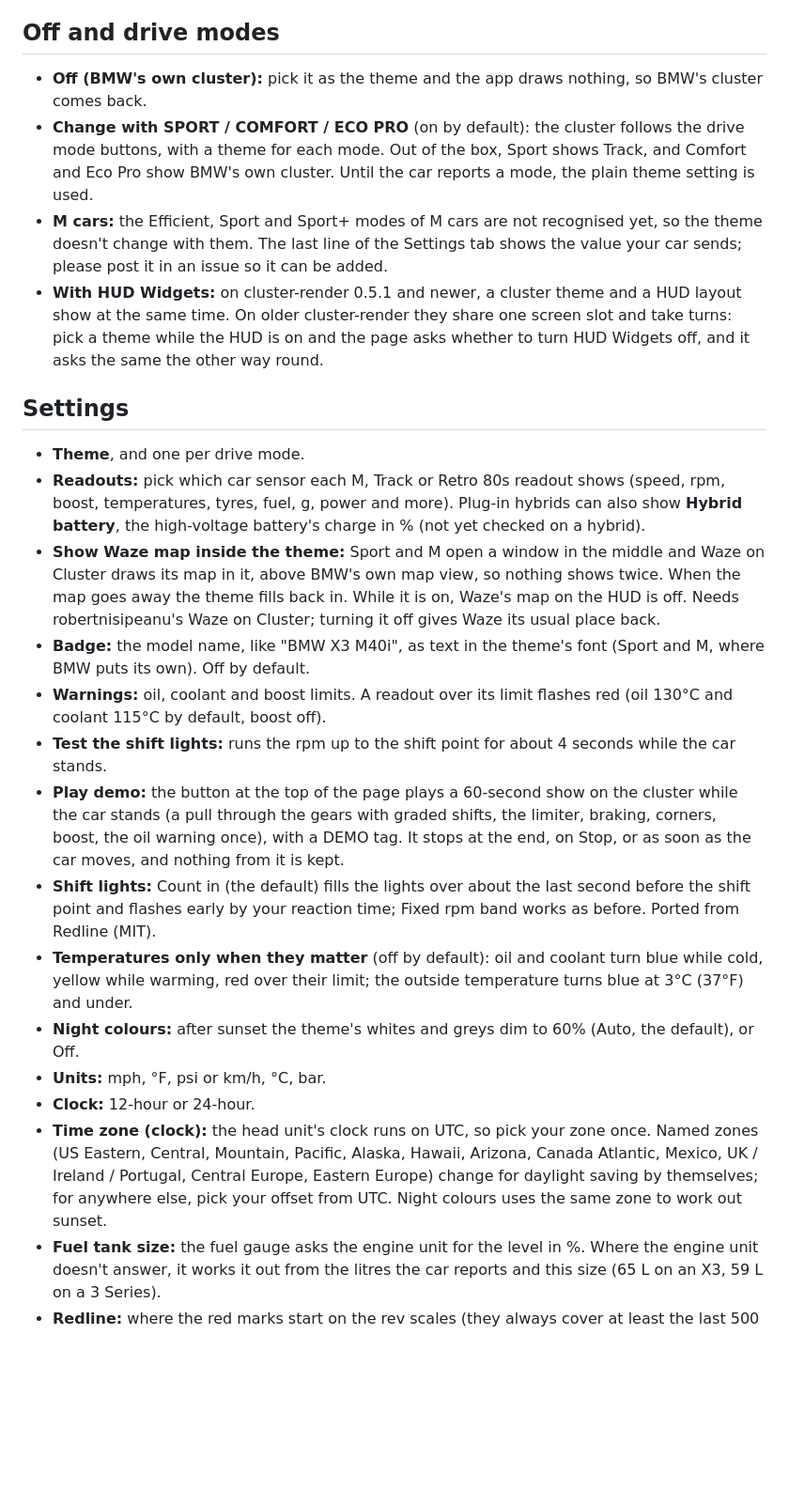
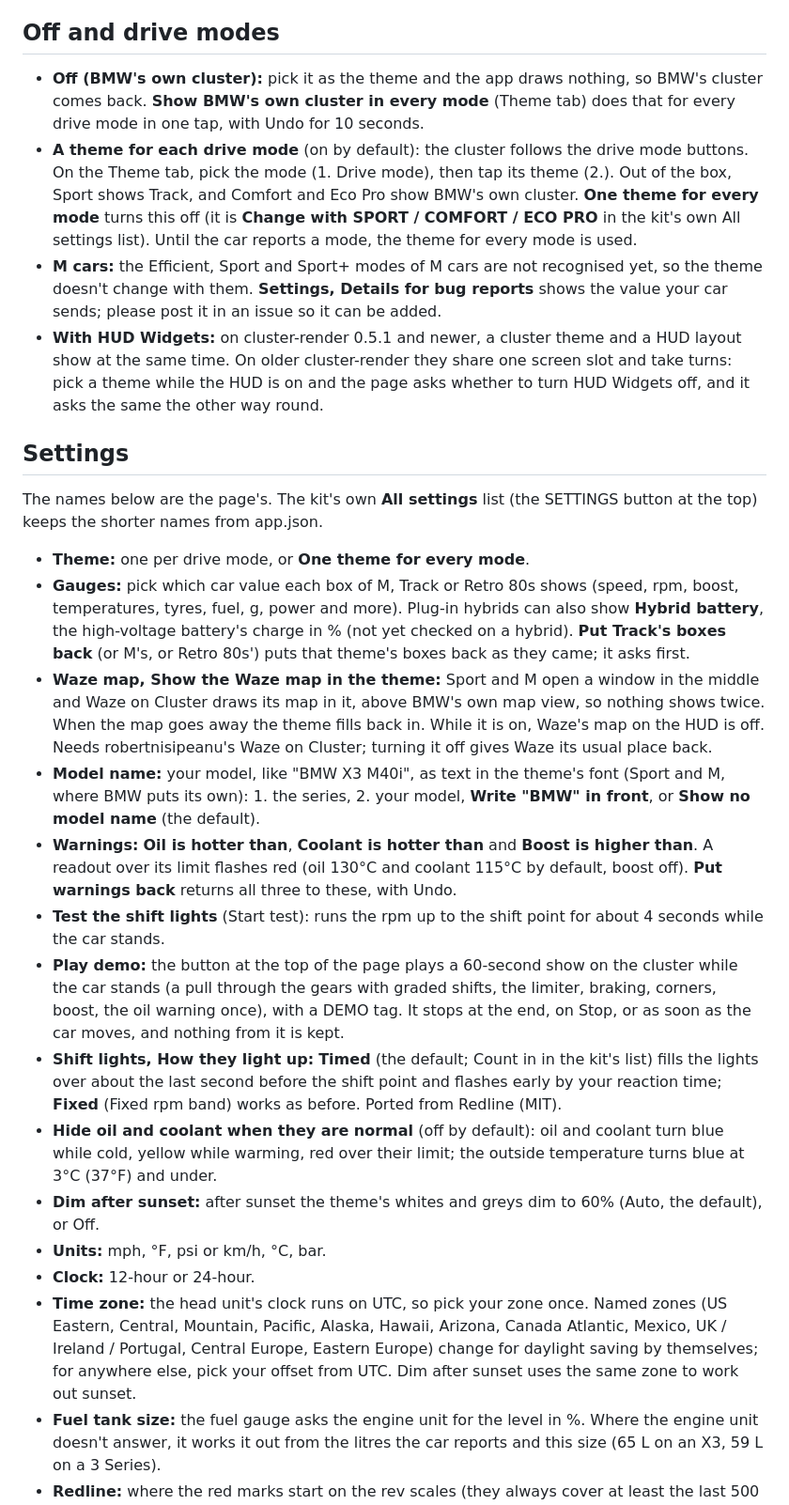
Before and after one commit to romeoatoyandeveloper/sakura-cluster, a Markdown page: apps/cluster_themes/README.md, the part around one of its changes. Shown at 94% size. GitHub-like rendering; blank space fills up the shorter version.

```diff
--- a/apps/cluster_themes/README.md
+++ b/apps/cluster_themes/README.md
@@ -160,25 +160,27 @@ More themes are on the way.
 
 ## Off and drive modes
 
-- **Off (BMW's own cluster):** pick it as the theme and the app draws nothing, so BMW's cluster comes back.
-- **Change with SPORT / COMFORT / ECO PRO** (on by default): the cluster follows the drive mode buttons, with a theme for each mode. Out of the box, Sport shows Track, and Comfort and Eco Pro show BMW's own cluster. Until the car reports a mode, the plain theme setting is used.
-- **M cars:** the Efficient, Sport and Sport+ modes of M cars are not recognised yet, so the theme doesn't change with them. The last line of the Settings tab shows the value your car sends; please post it in an issue so it can be added.
+- **Off (BMW's own cluster):** pick it as the theme and the app draws nothing, so BMW's cluster comes back. **Show BMW's own cluster in every mode** (Theme tab) does that for every drive mode in one tap, with Undo for 10 seconds.
+- **A theme for each drive mode** (on by default): the cluster follows the drive mode buttons. On the Theme tab, pick the mode (1. Drive mode), then tap its theme (2.). Out of the box, Sport shows Track, and Comfort and Eco Pro show BMW's own cluster. **One theme for every mode** turns this off (it is **Change with SPORT / COMFORT / ECO PRO** in the kit's own All settings list). Until the car reports a mode, the theme for every mode is used.
+- **M cars:** the Efficient, Sport and Sport+ modes of M cars are not recognised yet, so the theme doesn't change with them. **Settings, Details for bug reports** shows the value your car sends; please post it in an issue so it can be added.
 - **With HUD Widgets:** on cluster-render 0.5.1 and newer, a cluster theme and a HUD layout show at the same time. On older cluster-render they share one screen slot and take turns: pick a theme while the HUD is on and the page asks whether to turn HUD Widgets off, and it asks the same the other way round.
 
 ## Settings
 
-- **Theme**, and one per drive mode.
-- **Readouts:** pick which car sensor each M, Track or Retro 80s readout shows (speed, rpm, boost, temperatures, tyres, fuel, g, power and more). Plug-in hybrids can also show **Hybrid battery**, the high-voltage battery's charge in % (not yet checked on a hybrid).
-- **Show Waze map inside the theme:** Sport and M open a window in the middle and Waze on Cluster draws its map in it, above BMW's own map view, so nothing shows twice. When the map goes away the theme fills back in. While it is on, Waze's map on the HUD is off. Needs robertnisipeanu's Waze on Cluster; turning it off gives Waze its usual place back.
-- **Badge:** the model name, like "BMW X3 M40i", as text in the theme's font (Sport and M, where BMW puts its own). Off by default.
-- **Warnings:** oil, coolant and boost limits. A readout over its limit flashes red (oil 130°C and coolant 115°C by default, boost off).
-- **Test the shift lights:** runs the rpm up to the shift point for about 4 seconds while the car stands.
+The names below are the page's. The kit's own **All settings** list (the SETTINGS button at the top) keeps the shorter names from app.json.
+
+- **Theme:** one per drive mode, or **One theme for every mode**.
+- **Gauges:** pick which car value each box of M, Track or Retro 80s shows (speed, rpm, boost, temperatures, tyres, fuel, g, power and more). Plug-in hybrids can also show **Hybrid battery**, the high-voltage battery's charge in % (not yet checked on a hybrid). **Put Track's boxes back** (or M's, or Retro 80s') puts that theme's boxes back as they came; it asks first.
+- **Waze map, Show the Waze map in the theme:** Sport and M open a window in the middle and Waze on Cluster draws its map in it, above BMW's own map view, so nothing shows twice. When the map goes away the theme fills back in. While it is on, Waze's map on the HUD is off. Needs robertnisipeanu's Waze on Cluster; turning it off gives Waze its usual place back.
+- **Model name:** your model, like "BMW X3 M40i", as text in the theme's font (Sport and M, where BMW puts its own): 1. the series, 2. your model, **Write "BMW" in front**, or **Show no model name** (the default).
+- **Warnings:** **Oil is hotter than**, **Coolant is hotter than** and **Boost is higher than**. A readout over its limit flashes red (oil 130°C and coolant 115°C by default, boost off). **Put warnings back** returns all three to these, with Undo.
+- **Test the shift lights** (Start test): runs the rpm up to the shift point for about 4 seconds while the car stands.
 - **Play demo:** the button at the top of the page plays a 60-second show on the cluster while the car stands (a pull through the gears with graded shifts, the limiter, braking, corners, boost, the oil warning once), with a DEMO tag. It stops at the end, on Stop, or as soon as the car moves, and nothing from it is kept.
-- **Shift lights:** Count in (the default) fills the lights over about the last second before the shift point and flashes early by your reaction time; Fixed rpm band works as before. Ported from Redline (MIT).
-- **Temperatures only when they matter** (off by default): oil and coolant turn blue while cold, yellow while warming, red over their limit; the outside temperature turns blue at 3°C (37°F) and under.
-- **Night colours:** after sunset the theme's whites and greys dim to 60% (Auto, the default), or Off.
+- **Shift lights, How they light up:** **Timed** (the default; Count in in the kit's list) fills the lights over about the last second before the shift point and flashes early by your reaction time; **Fixed** (Fixed rpm band) works as before. Ported from Redline (MIT).
+- **Hide oil and coolant when they are normal** (off by default): oil and coolant turn blue while cold, yellow while warming, red over their limit; the outside temperature turns blue at 3°C (37°F) and under.
+- **Dim after sunset:** after sunset the theme's whites and greys dim to 60% (Auto, the default), or Off.
 - **Units:** mph, °F, psi or km/h, °C, bar.
 - **Clock:** 12-hour or 24-hour.
-- **Time zone (clock):** the head unit's clock runs on UTC, so pick your zone once. Named zones (US Eastern, Central, Mountain, Pacific, Alaska, Hawaii, Arizona, Canada Atlantic, Mexico, UK / Ireland / Portugal, Central Europe, Eastern Europe) change for daylight saving by themselves; for anywhere else, pick your offset from UTC. Night colours uses the same zone to work out sunset.
+- **Time zone:** the head unit's clock runs on UTC, so pick your zone once. Named zones (US Eastern, Central, Mountain, Pacific, Alaska, Hawaii, Arizona, Canada Atlantic, Mexico, UK / Ireland / Portugal, Central Europe, Eastern Europe) change for daylight saving by themselves; for anywhere else, pick your offset from UTC. Dim after sunset uses the same zone to work out sunset.
 - **Fuel tank size:** the fuel gauge asks the engine unit for the level in %. Where the engine unit doesn't answer, it works it out from the litres the car reports and this size (65 L on an X3, 59 L on a 3 Series).
 - **Redline:** where the red marks start on the rev scales (they always cover at least the last 500 rpm, and the yellow marks sit in the 700 rpm before them).
```
Also changed, not shown: other parts of apps/cluster_themes/README.md (+16 -14 lines), CHANGELOG.md (+9 -0 lines), apps/idrive_hud_widgets/README.md (+12 -12 lines), docs/images/page-cluster-settings.png, docs/images/page-cluster-themes.png, docs/images/page-hud-layouts.png, 9 other files.
